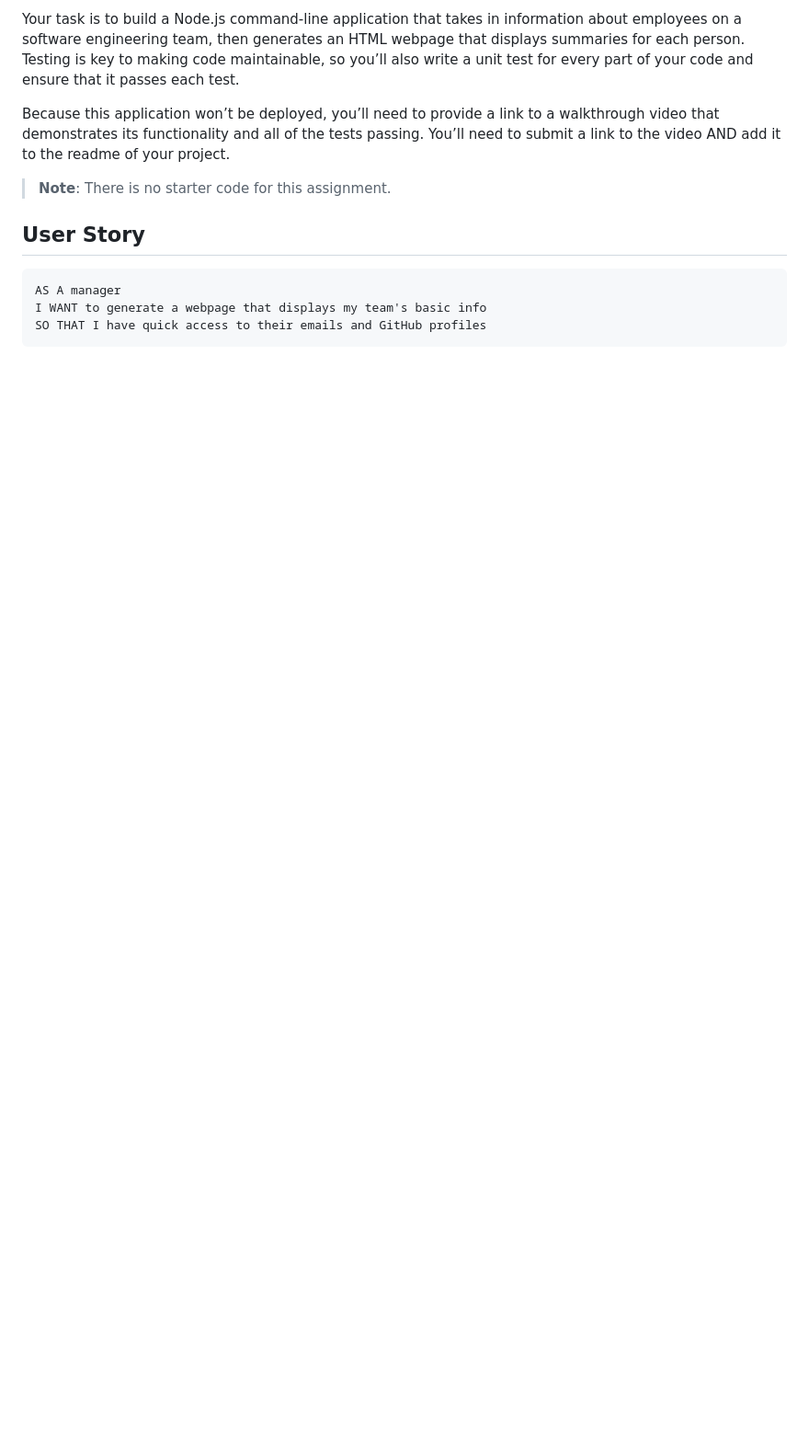
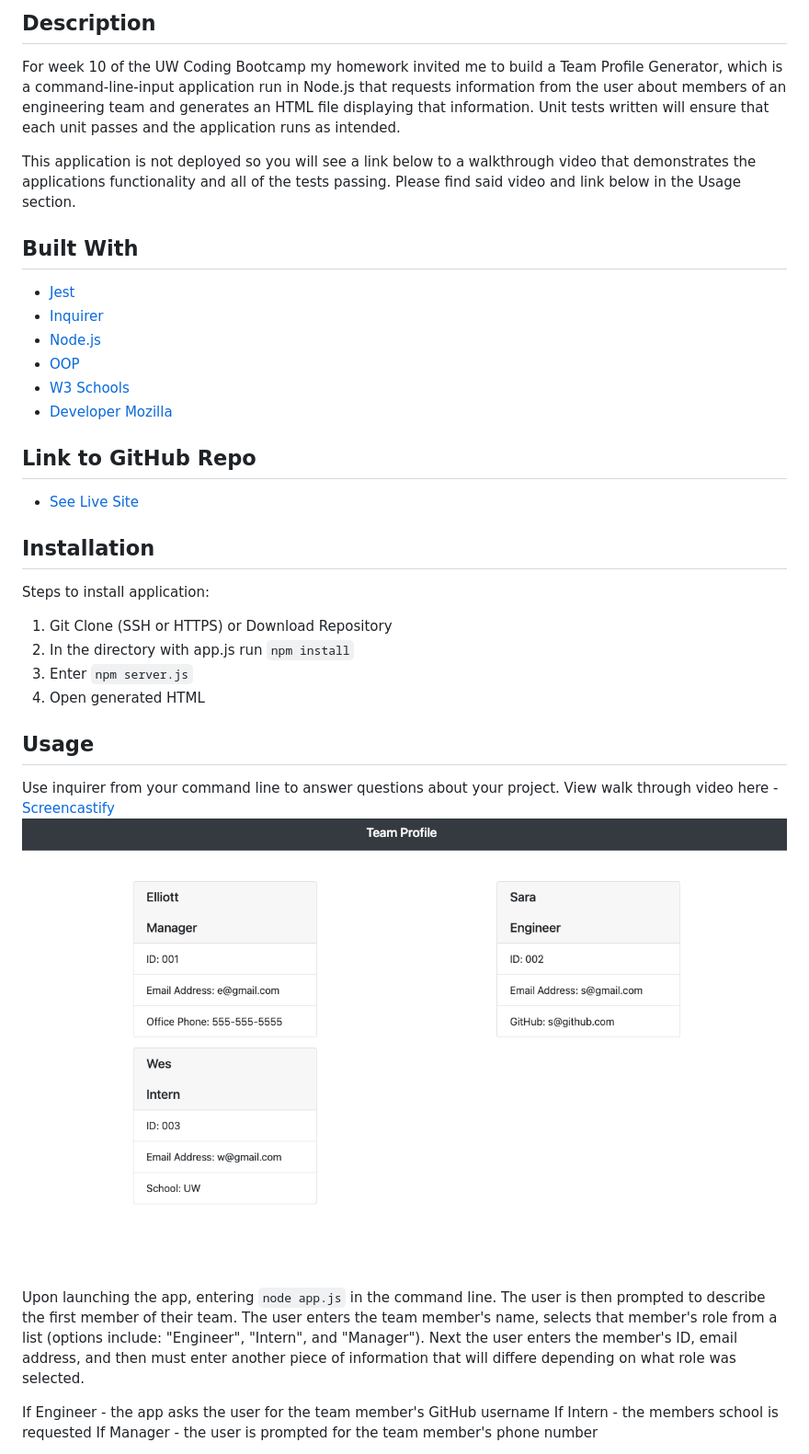
Before and after one commit to spencee1315/hw_wk10, a Markdown page: README.md, the part around the change printed below. Shown: that part at 92% size. Rendered like a GitHub page; pictures changed too: Assets/HW_WK10_Team_Screenshot.png (added); blank space fills up the shorter version.

````diff
--- a/README.md
+++ b/README.md
@@ -4,13 +4,41 @@
 
-Your task is to build a Node.js command-line application that takes in information about employees on a software engineering team, then generates an HTML webpage that displays summaries for each person. Testing is key to making code maintainable, so you’ll also write a unit test for every part of your code and ensure that it passes each test.
+## Description
 
-Because this application won’t be deployed, you’ll need to provide a link to a walkthrough video that demonstrates its functionality and all of the tests passing. You’ll need to submit a link to the video AND add it to the readme of your project.
+For week 10 of the UW Coding Bootcamp my homework invited me to build a Team Profile Generator, which is a command-line-input application run in Node.js that requests information from the user about members of an engineering team and generates an HTML file displaying that information. Unit tests written will ensure that each unit passes and the application runs as intended.
 
-> **Note**: There is no starter code for this assignment.
+This application is not deployed so you will see a link below to a walkthrough video that demonstrates the applications functionality and all of the tests passing. Please find said video and link below in the Usage section.
 
-## User Story
+## Built With
 
-```md
-AS A manager
-I WANT to generate a webpage that displays my team's basic info
-SO THAT I have quick access to their emails and GitHub profiles
+* [Jest](https://www.npmjs.com/package/jest)
+* [Inquirer](https://www.npmjs.com/package/inquirer)
+* [Node.js](https://nodejs.org/en/)
+* [OOP](https://www.freecodecamp.org/news/object-oriented-programming-concepts-21bb035f7260/)
+* [W3 Schools](https://www.w3schools.com/nodejs/nodejs_filesystem.asp)
+* [Developer Mozilla](https://developer.mozilla.org)
+
+## Link to GitHub Repo
+
+* [See Live Site](https://github.com/spencee1315/hw_10)
+
+## Installation
+
+Steps to install application:
+
+1. Git Clone (SSH or HTTPS) or Download Repository
+2. In the directory with app.js run `npm install`
+3. Enter `npm server.js`
+4. Open generated HTML
+
+## Usage
+
+Use inquirer from your command line to answer questions about your project.
+View walk through video here - [Screencastify](https://drive.google.com/file/d/1FI_s1k2mU1kK21aeDuGarcslz7457XU-/view)<br>
+<img src="Assets/HW_WK10_Team_Screenshot.png">
+
+Upon launching the app, entering `node app.js` in the command line. The user is then prompted to describe the first member of their team. The user enters the team member's name, selects that member's role from a list (options include: "Engineer", "Intern", and "Manager"). Next the user enters the member's ID, email address, and then must enter another piece of information that will differe depending on what role was selected.
+
+If Engineer - the app asks the user for the team member's GitHub username
+If Intern - the members school is requested
+If Manager - the user is prompted for the team member's phone number
+
````
Also changed, not shown: other parts of README.md (+44 -151 lines), 4 other files.
